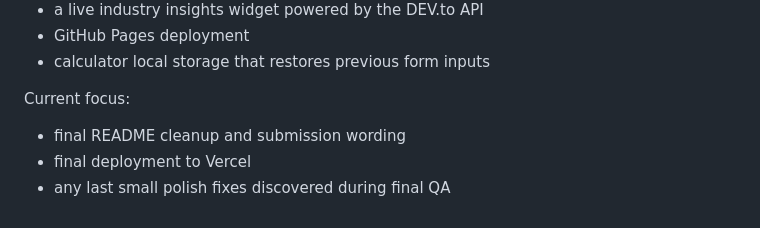
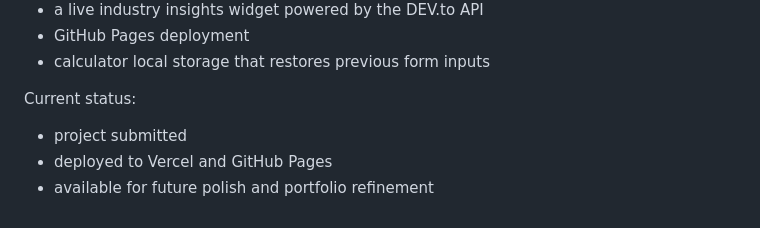
Before and after one commit to noomenbm/webfun-final, a Markdown page: README.md, the part around the change. GitHub-like rendering.

```diff
--- a/README.md
+++ b/README.md
@@ -289,8 +289,8 @@ Completed work includes:
 * GitHub Pages deployment
 * calculator local storage that restores previous form inputs
 
-Current focus:
+Current status:
 
-* final README cleanup and submission wording
-* final deployment to Vercel
-* any last small polish fixes discovered during final QA
+* project submitted
+* deployed to Vercel and GitHub Pages
+* available for future polish and portfolio refinement
```
